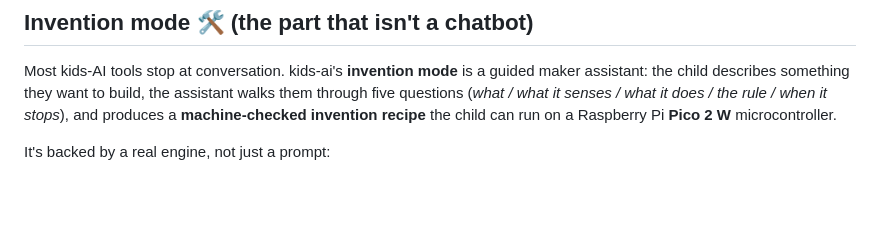
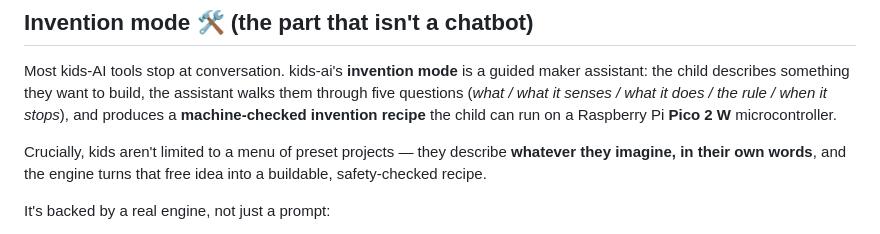
Before and after one commit to yusukebass77/kids-ai, a Markdown page: README.md, the part around the change. Rendered like a GitHub page; blank space fills up the shorter version.

Commit message:
docs: emphasize kids invent freely from their own ideas (not a preset menu)
Co-Authored-By: Claude Opus 4.8 (1M context) <noreply@anthropic.com>

```diff
--- a/README.md
+++ b/README.md
@@ -64,6 +64,10 @@ maker assistant: the child describes something they want to build, the assistant
 walks them through five questions (*what / what it senses / what it does / the
 rule / when it stops*), and produces a **machine-checked invention recipe** the
 child can run on a Raspberry Pi **Pico 2 W** microcontroller.
+
+Crucially, kids aren't limited to a menu of preset projects — they describe
+**whatever they imagine, in their own words**, and the engine turns that free
+idea into a buildable, safety-checked recipe.
 
 It's backed by a real engine, not just a prompt:
 
```
